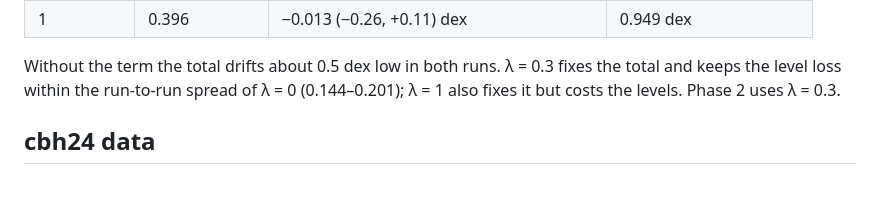
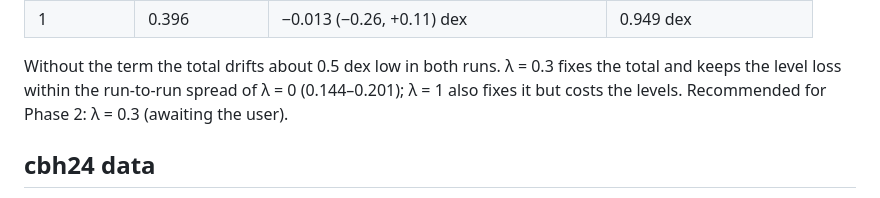
Before and after one commit to harshmathur1990/FFNOML, a Markdown page: docs/level-fractions-capacity-plan.md, the part around the change. Rendered like a GitHub page.

Commit message:
Plan: λ = 0.3 is a recommendation, not yet decided
Co-Authored-By: Claude Opus 5.5 <noreply@anthropic.com>
Claude-Session: https://claude.ai/code/session_01Ts9YTKKuX4rEVMwBg88EuH

```diff
--- a/docs/level-fractions-capacity-plan.md
+++ b/docs/level-fractions-capacity-plan.md
@@ -124,7 +124,8 @@ compared with MULTI3D on a 40 × 40 patch of nw012023/940:
 | 1 | 0.396 | −0.013 (−0.26, +0.11) dex | 0.949 dex |
 
 Without the term the total drifts about 0.5 dex low in both runs. λ = 0.3 fixes the total and keeps the level loss
-within the run-to-run spread of λ = 0 (0.144–0.201); λ = 1 also fixes it but costs the levels. Phase 2 uses λ = 0.3.
+within the run-to-run spread of λ = 0 (0.144–0.201); λ = 1 also fixes it but costs the levels. Recommended for
+Phase 2: λ = 0.3 (awaiting the user).
 
 ## cbh24 data
 
```
